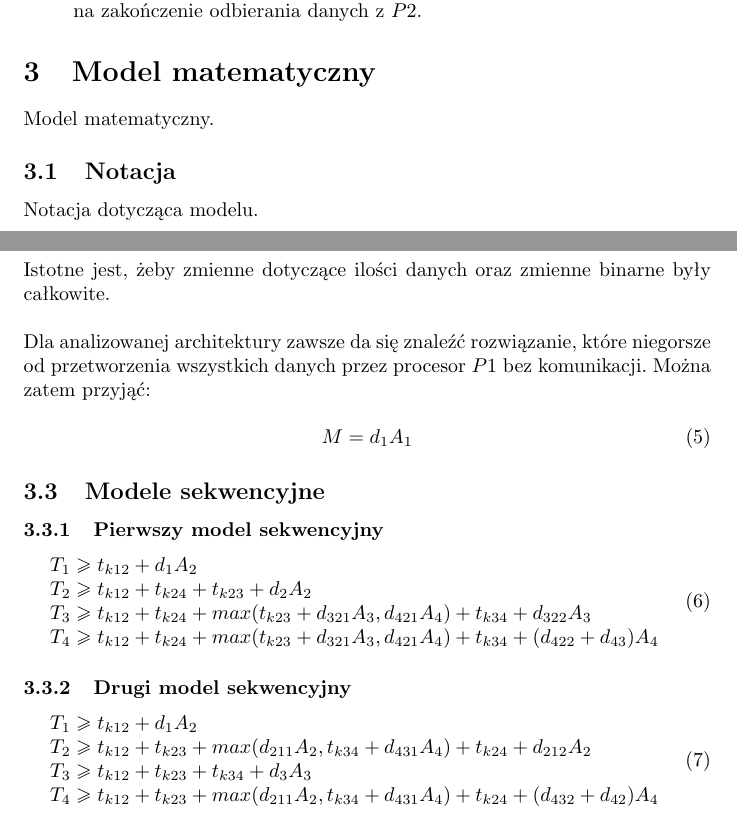
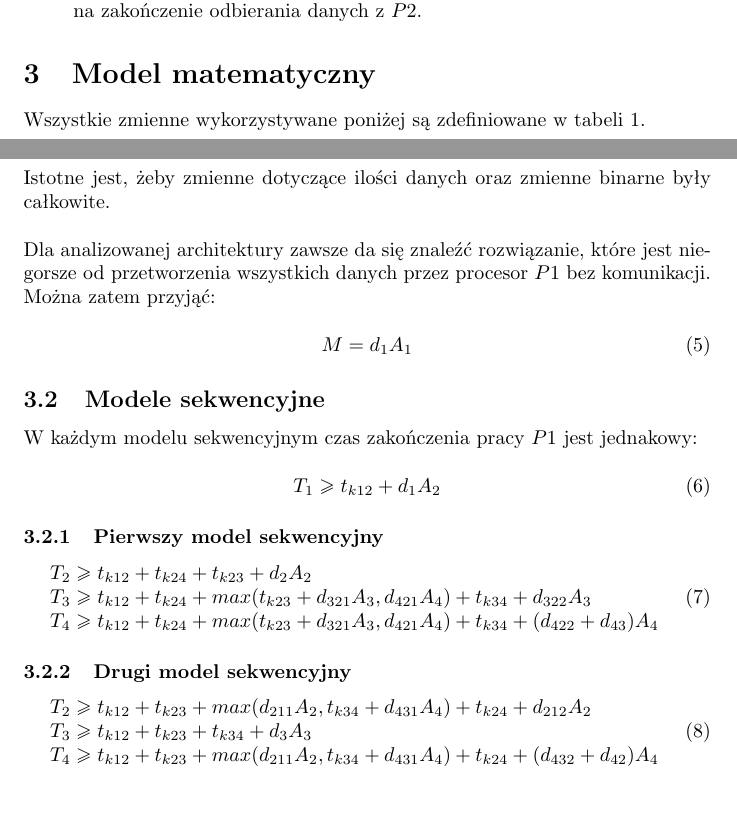
Before and after one commit to aszczepanski/pr-projekt, a LaTeX document (doc/document.tex, which reads doc/tex/math_model.tex): two parts of pages 11 and 13 of 14, joined at a grey line, cut so that both start at the same text, the shorter picture padded with empty space. Compiled offline with pdfLaTeX.

Commit message:
parallel model description

```diff
--- a/doc/tex/math_model.tex
+++ b/doc/tex/math_model.tex
@@ -1,11 +1,7 @@
 
 \section{Model matematyczny}
 
-Model matematyczny.
-
-\subsection{Notacja}
-
-Notacja dotycząca modelu.
+Wszystkie zmienne wykorzystywane poniżej są zdefiniowane w tabeli \ref{tab:notacja}.
 
 \begin{table}[!ht]
 \centering
@@ -85,7 +83,7 @@ V_{x34} \geq d_{43}
 
 Istotne jest, żeby zmienne dotyczące ilości danych oraz zmienne binarne były całkowite. \\
 
-Dla analizowanej architektury zawsze da się znaleźć rozwiązanie, które niegorsze od
+Dla analizowanej architektury zawsze da się znaleźć rozwiązanie, które jest niegorsze od
 przetworzenia wszystkich danych przez procesor $P1$ bez komunikacji. Można zatem przyjąć:
 
 \begin{equation} \label{eq:M}
@@ -94,11 +92,16 @@ M = d_{1}A_{1}
 
 \subsection{Modele sekwencyjne}
 
+W każdym modelu sekwencyjnym czas zakończenia pracy $P1$ jest jednakowy:
+
+\begin{equation} \label{eq:sekT1}
+T_{1} \geq t_{k12} + d_{1}A_{2}
+\end{equation}
+
 \subsubsection{Pierwszy model sekwencyjny}
 
 \begin{equation} \label{eq:sek1}
 \begin{array}{l}
-T_{1} \geq t_{k12} + d_{1}A_{2} \\
 T_{2} \geq t_{k12} + t_{k24} + t_{k23} + d_{2}A_{2} \\
 T_{3} \geq t_{k12} + t_{k24} + max(t_{k23} + d_{321}A_{3}, d_{421}A_{4}) + t_{k34} + d_{322}A_{3} \\
 T_{4} \geq t_{k12} + t_{k24} + max(t_{k23} + d_{321}A_{3}, d_{421}A_{4}) + t_{k34} + (d_{422} + d_{43})A_{4}
@@ -109,7 +112,6 @@ T_{4} \geq t_{k12} + t_{k24} + max(t_{k23} + d_{321}A_{3}, d_{421}A_{4}) + t_{k3
 
 \begin{equation} \label{eq:sek2}
 \begin{array}{l}
-T_{1} \geq t_{k12} + d_{1}A_{2} \\
 T_{2} \geq t_{k12} + t_{k23} + max(d_{211}A_{2}, t_{k34} + d_{431}A_{4}) + t_{k24} + d_{212}A_{2} \\
 T_{3} \geq t_{k12} + t_{k23} + t_{k34} + d_{3}A_{3} \\
 T_{4} \geq t_{k12} + t_{k23} + max(d_{211}A_{2}, t_{k34} + d_{431}A_{4}) + t_{k24} + (d_{432} + d_{42})A_{4}
```
Also changed, not shown: doc/tex/math_model.tex (7 more changed lines).
